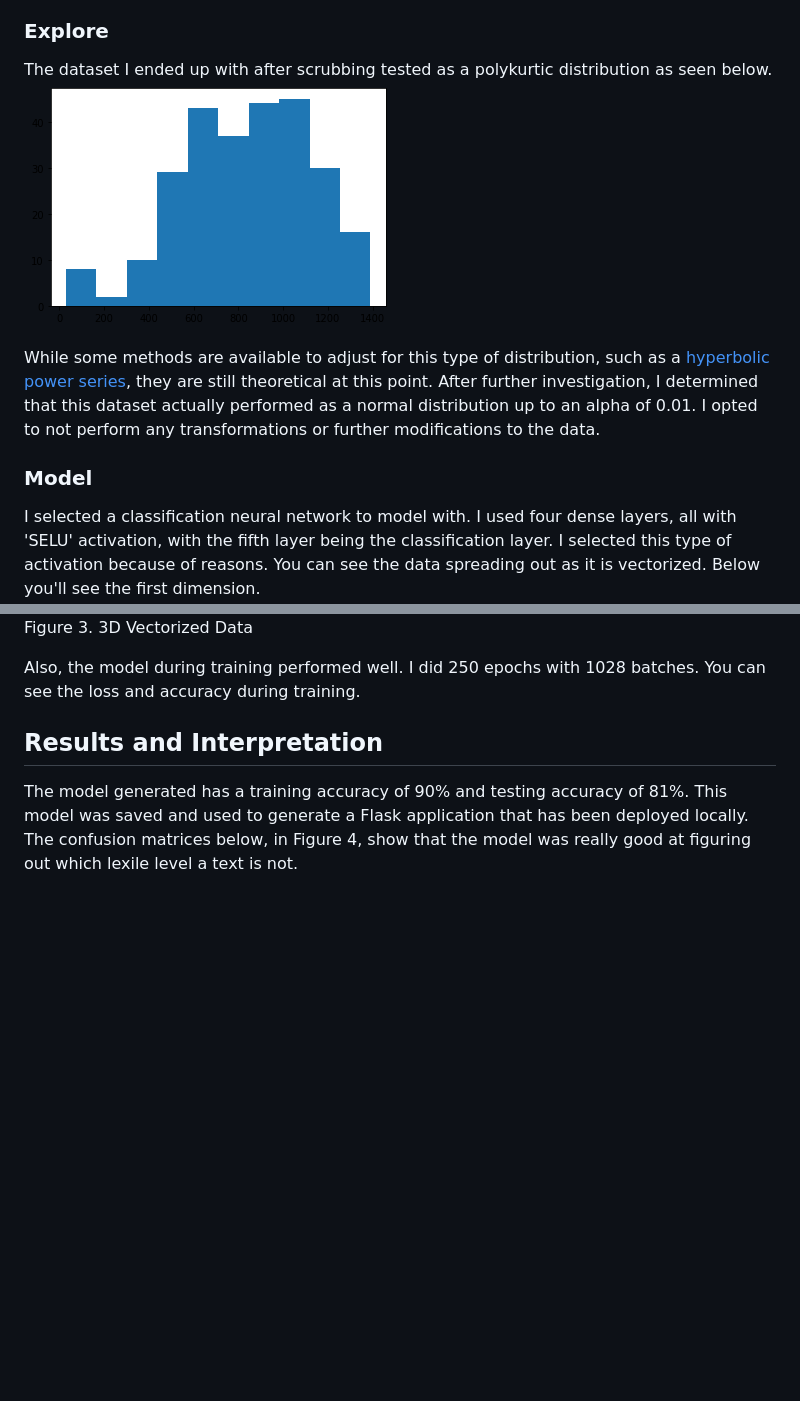
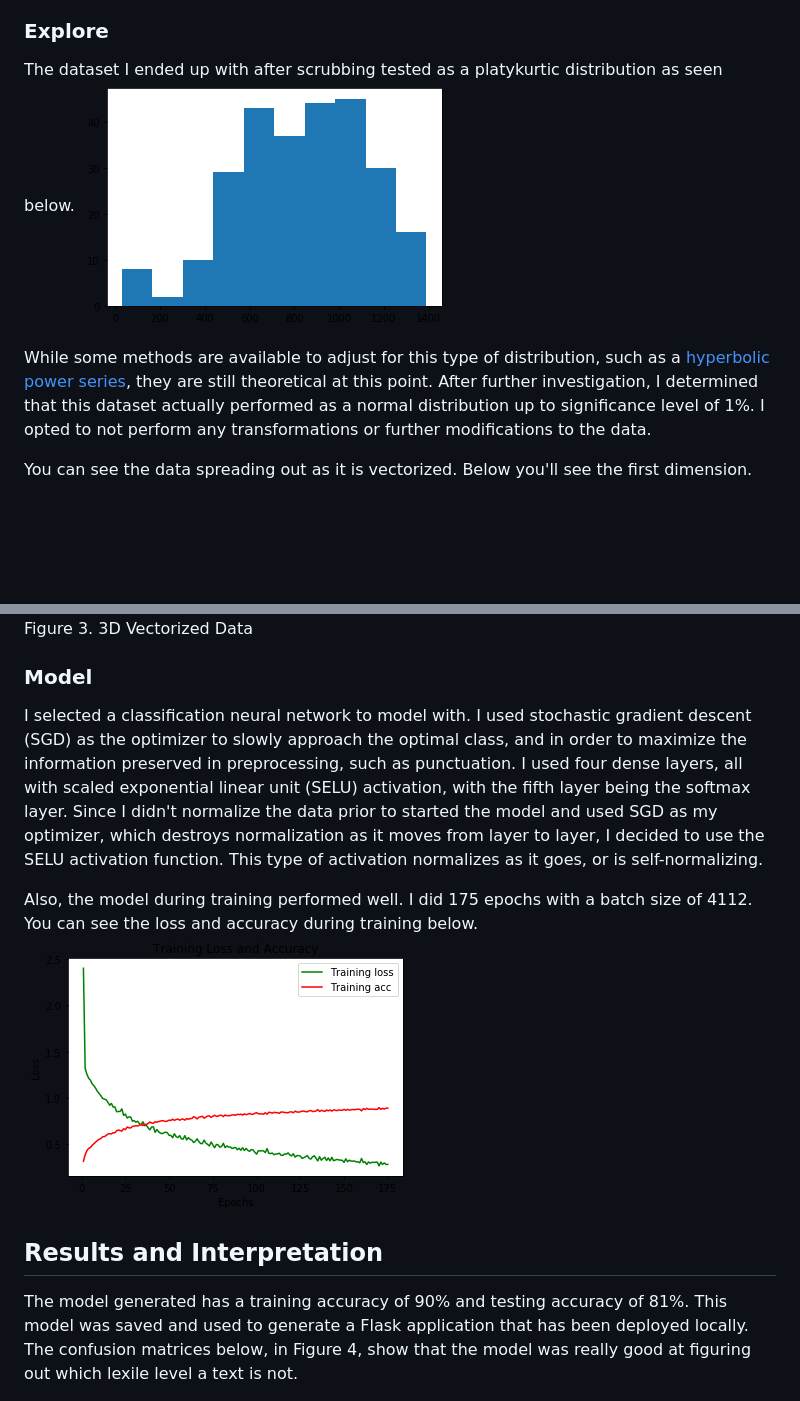
Before and after one commit to eannefawcett/lexile-determination-v2, a Markdown page: README.md, 2 parts joined by grey strips. GitHub-like rendering; pictures changed too: training loss and accuracy.png (added); blank space fills up the shorter version.

Commit message:
update format

```diff
--- a/README.md
+++ b/README.md
@@ -14,13 +14,11 @@ Webscraping using the selenium library was used to acquire over 2000 full length
 Working with text data can be a nightmare, so I looked for a tool that was specific to longer text data and found NLTK's TextTiling method. This method splits a longer text up into paragraph like chunks using lexile type information like vocabulary and paragraph breaks. Because this method uses paragraph breaks to work, I was able to pass in the raw text data I had scrapped without any additional text pre-processing. With over 100,000 text tiling outputs, I proceeded breakup each paragraph into tokens maintaining the punctuation as its own token. Next, I evaluated both stemming and lemmatization and ultimately decided to only use lemmatization. Lemmatizing this particular dataset seemed to perform better. Most of these texts are open source and were written prior to 1920. In this time period, using apostrophes, dialogue, and regional slang was more more common. The stemming method from NLTK did not seem to stem as frequently when encountering this style of writing. The lemmatizing method managed this type of input at a higher rate.
 
 ### Explore
-The dataset I ended up with after scrubbing tested as a polykurtic distribution as seen below.
+The dataset I ended up with after scrubbing tested as a platykurtic distribution as seen below.
 <img src="data distribution.png">
 
-While some methods are available to adjust for this type of distribution, such as a [hyperbolic power series][link3], they are still theoretical at this point. After further investigation, I determined that this dataset actually performed as a normal distribution up to an alpha of 0.01. I opted to not perform any transformations or further modifications to the data.
+While some methods are available to adjust for this type of distribution, such as a [hyperbolic power series][link3], they are still theoretical at this point. After further investigation, I determined that this dataset actually performed as a normal distribution up to significance level of 1%. I opted to not perform any transformations or further modifications to the data.
 
-### Model
-I selected a classification neural network to model with. I used four dense layers, all with 'SELU' activation, with the fifth layer being the classification layer. I selected this type of activation because of reasons.
 You can see the data spreading out as it is vectorized. Below you'll see the first dimension.
 <img src="High School.png">
 
@@ -37,7 +35,11 @@ In Figure 3, you can see the third dimension. It is at this point that you can s
 
 Figure 3. 3D Vectorized Data
 
-Also, the model during training performed well. I did 250 epochs with 1028 batches. You can see the loss and accuracy during training.
+### Model
+I selected a classification neural network to model with. I used stochastic gradient descent (SGD) as the optimizer to slowly approach the optimal class, and in order to maximize the information preserved in preprocessing, such as punctuation. I used four dense layers, all with scaled exponential linear unit (SELU) activation, with the fifth layer being the softmax layer. Since I didn't normalize the data prior to started the model and used SGD as my optimizer, which destroys normalization as it moves from layer to layer, I decided to use the SELU activation function. This type of activation normalizes as it goes, or is self-normalizing.
+
+Also, the model during training performed well. I did 175 epochs with a batch size of 4112. You can see the loss and accuracy during training below.
+<img src="training loss and accuracy.png">
 
 ## Results and Interpretation
 The model generated has a training accuracy of 90% and testing accuracy of 81%. This model was saved and used to generate a Flask application that has been deployed locally.
```
Also changed, not shown: 1 other file.
